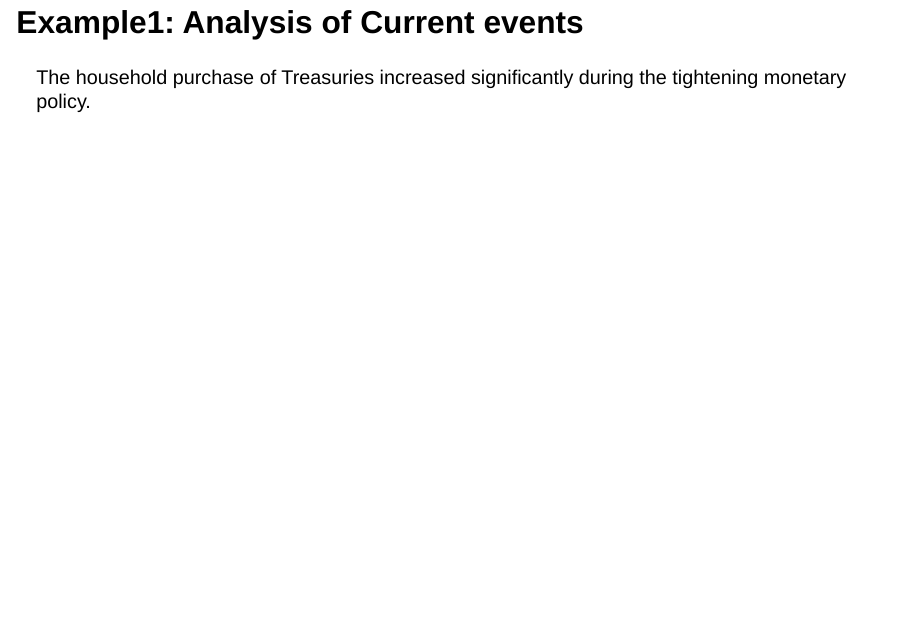
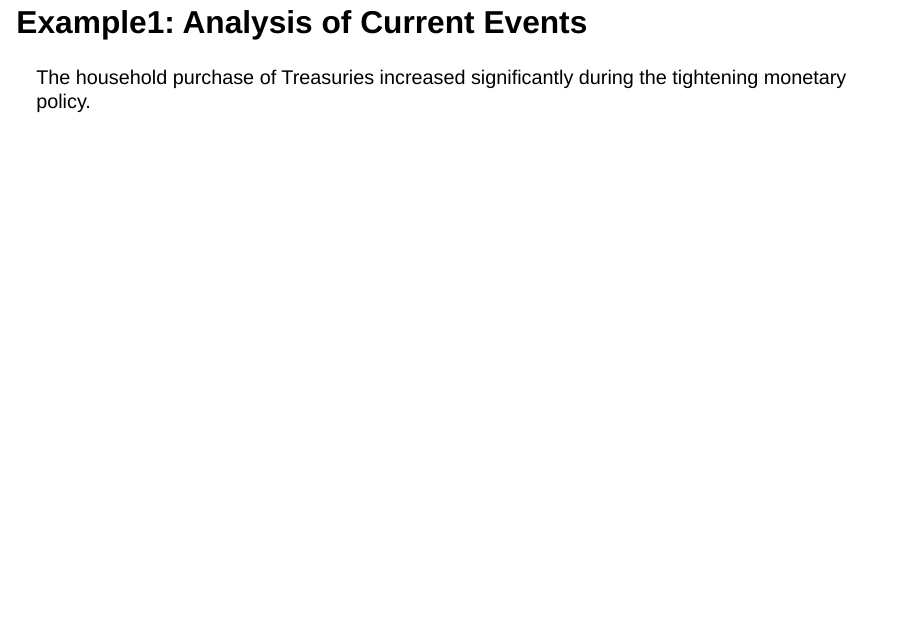
Before and after one commit to shaf1430/rfin_conf, a Quarto document (docs/index.qmd): page 6 of 8. Rendered offline with R 4.5, knitr and Pandoc in place of Quarto, with nearby package versions; the code chunks are not run, so their results and figures are left out; drawn as Slidy slides in place of the format the file asks for.

Commit message:
update the files

````diff
--- a/docs/index.qmd
+++ b/docs/index.qmd
@@ -65,7 +65,7 @@ table_descr(c('Net Capital Transfers',"Closed-End Funds"))#the definition of a t
 
 ```
 
-## Example1: Analysis of Current events
+## Example1: Analysis of Current Events
 
 The household purchase of Treasuries increased significantly during the tightening monetary policy.
 
````
Also changed, not shown: 1 other file.
